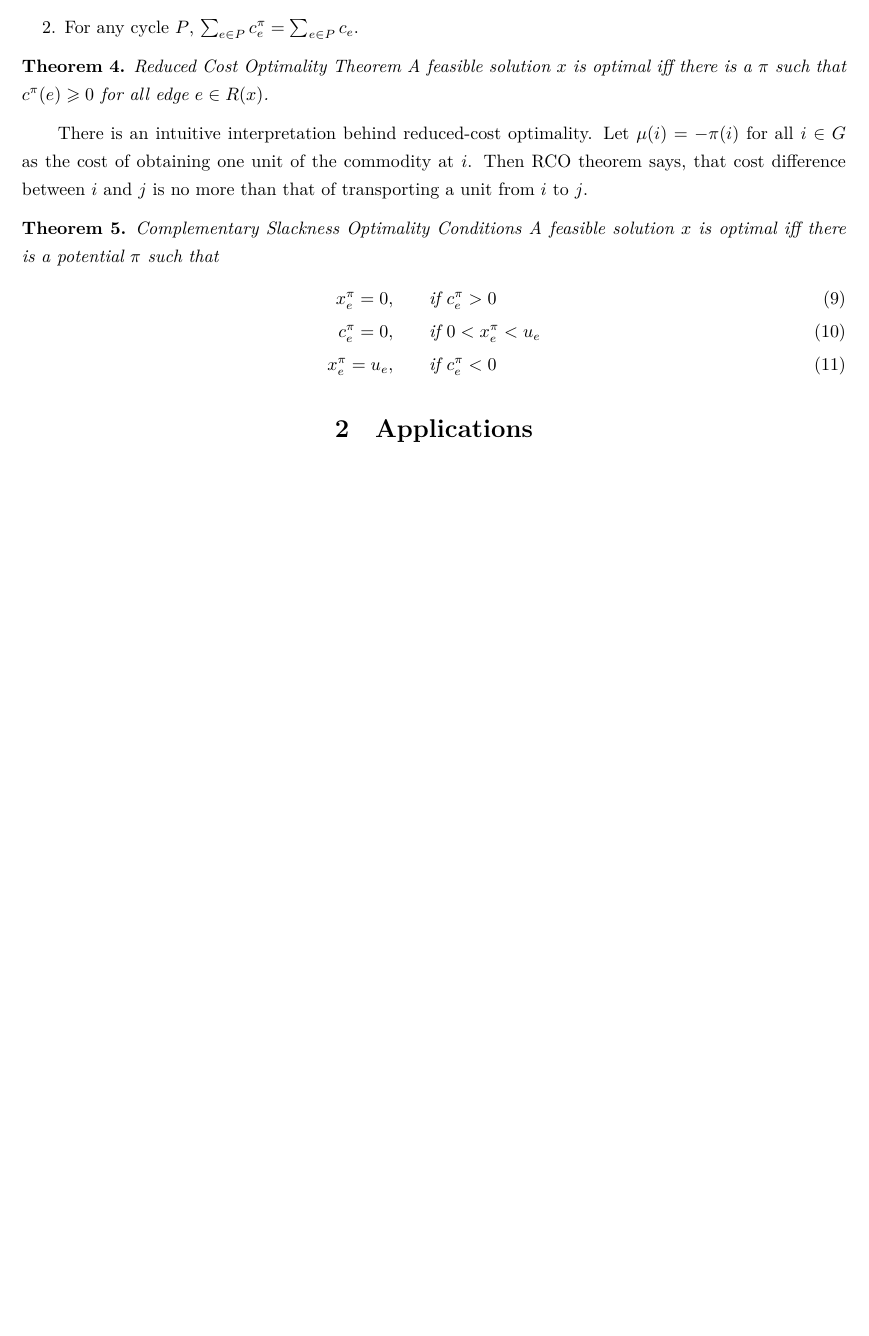
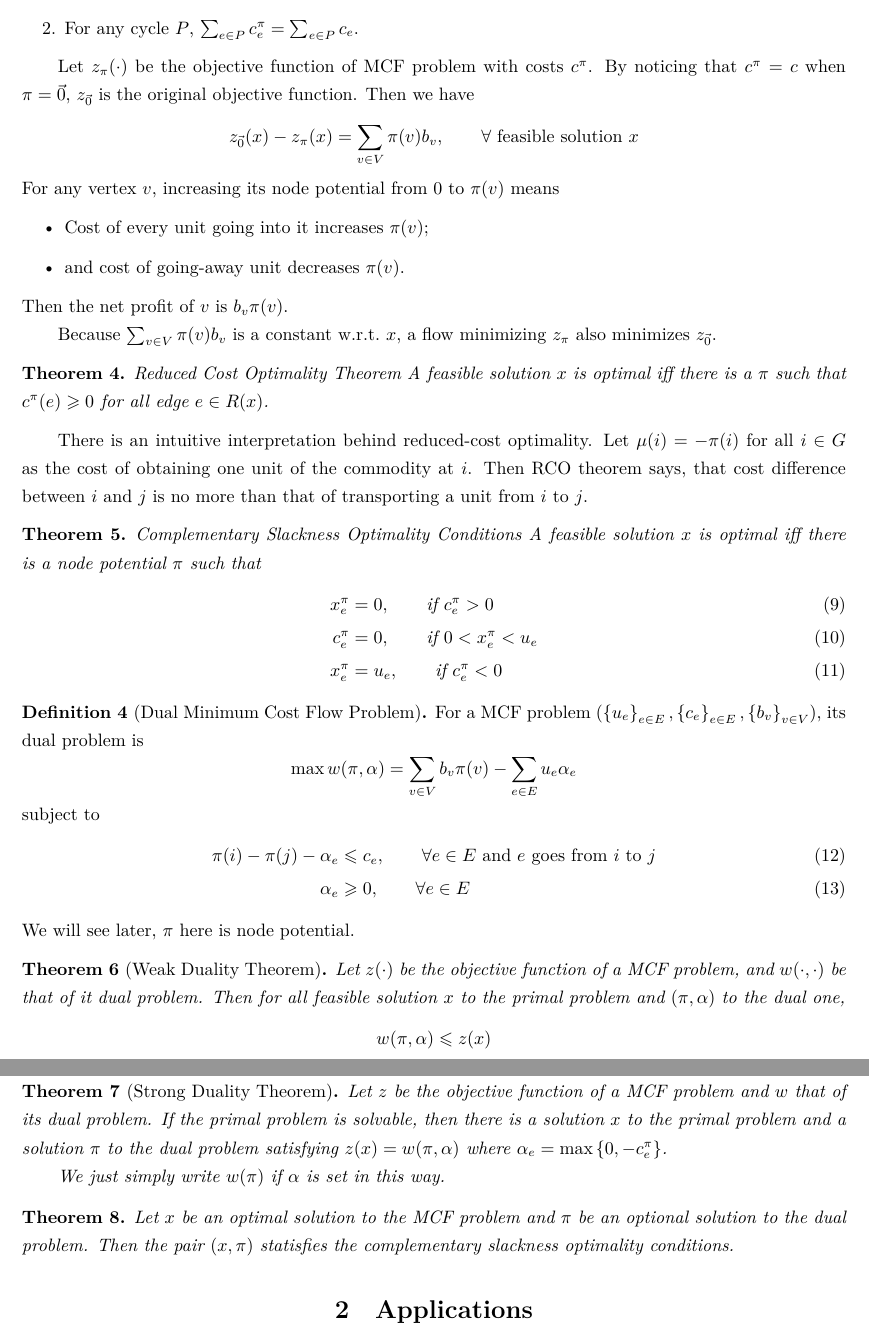
Before and after one commit to TimeExceed/mcf_notes, a LaTeX document (src/mcf.tex): part of page 3 of 4 before the commit and two parts of pages 3 and 4 of 5 after it, the two joined at a grey line, cut so that both start at the same text, the shorter picture padded with empty space. Compiled offline with XeLaTeX.

Commit message:
theory done

```diff
--- a/src/mcf.tex
+++ b/src/mcf.tex
@@ -126,6 +126,21 @@ These lemmas imply the following interesting theorem.
         \item For any path $P$ from $i$ to $j$, $\sum_{e\in P}c^\pi_e = \sum_{e\in P}c_e + \pi(j) - \pi(i)$.
         \item For any cycle $P$, $\sum_{e\in P}c^\pi_e = \sum_{e\in P} c_e$.
     \end{enumerate}
+
+    Let $z_\pi(\cdot)$ be the objective function of MCF problem with costs $c^\pi$.
+    By noticing that $c^\pi=c$ when $\pi=\vec{0}$, $z_{\vec{0}}$ is the original objective function.
+    Then we have
+    \[
+        z_{\vec{0}}(x)-z_\pi(x)=\sum_{v\in V}\pi(v)b_v, \qquad \forall\text{ feasible solution } x
+    \]
+    For any vertex $v$, increasing its node potential from $0$ to $\pi(v)$ means
+    \begin{itemize}
+        \item Cost of every unit going into it increases $\pi(v)$;
+        \item and cost of going-away unit decreases $\pi(v)$.
+    \end{itemize}
+    Then the net profit of $v$ is $b_v\pi(v)$.
+
+    Because $\sum_{v\in V}\pi(v)b_v$ is a constant w.r.t.\ $x$, a flow minimizing $z_\pi$ also minimizes $z_{\vec{0}}$.
 \end{definition}
 
 \begin{theorem}{Reduced Cost Optimality Theorem}
@@ -138,12 +153,48 @@ Then RCO theorem says, that cost difference between $i$ and $j$ is no more than
 
 \begin{theorem}{Complementary Slackness Optimality Conditions}
     A feasible solution $x$ is optimal iff
-    there is a potential $\pi$ such that
+    there is a node potential $\pi$ such that
     \begin{align}
-        x^\pi_e =0, &\qquad\text{if }c^\pi_e > 0\\
-        c^\pi_e = 0, &\qquad\text{if }0 < x^\pi_e < u_e\\
-        x^\pi_e = u_e, &\qquad\text{if }c^\pi_e < 0
+        x^\pi_e &=0, \qquad\text{if }c^\pi_e > 0\\
+        c^\pi_e &=0, \qquad\text{if }0 < x^\pi_e < u_e\\
+        x^\pi_e &=u_e, \qquad\text{if }c^\pi_e < 0
     \end{align}
+\end{theorem}
+
+\begin{definition}[Dual Minimum Cost Flow Problem]
+    For a MCF problem $(\brace{u_e}_{e\in E}, \brace{c_e}_{e\in E}, \brace{b_v}_{v\in V})$,
+    its dual problem is
+    \[
+        \max w(\pi, \alpha)=\sum_{v\in V}b_v\pi(v) - \sum_{e\in E}u_e\alpha_e
+    \]
+    subject to
+    \begin{align}
+        \pi(i) - \pi(j) - \alpha_e &\leq c_e, \qquad\forall e\in E\text{ and $e$ goes from $i$ to $j$}\\
+        \alpha_e&\geq 0, \qquad\forall e\in E
+    \end{align}
+    We will see later, $\pi$ here is node potential.
+\end{definition}
+
+\begin{theorem}[Weak Duality Theorem]
+    Let $z(\cdot)$ be the objective function of a MCF problem, and $w(\cdot, \cdot)$ be that of it dual problem.
+    Then for all feasible solution $x$ to the primal problem and $(\pi, \alpha)$ to the dual one,
+    \[
+        w(\pi,\alpha)\leq z(x)
+    \]
+\end{theorem}
+
+\begin{theorem}[Strong Duality Theorem]
+    Let $z$ be the objective function of a MCF problem and $w$ that of its dual problem.
+    If the primal problem is solvable,
+    then there is a solution $x$ to the primal problem and a solution $\pi$ to the dual problem satisfying
+    $z(x)=w(\pi, \alpha)$ where $\alpha_e = \max\brace{0, -c^\pi_e}$.
+
+    We just simply write $w(\pi)$ if $\alpha$ is set in this way.
+\end{theorem}
+
+\begin{theorem}
+    Let $x$ be an optimal solution to the MCF problem and $\pi$ be an optional solution to the dual problem.
+    Then the pair $(x, \pi)$ statisfies the complementary slackness optimality conditions.
 \end{theorem}
 
 \section{Applications}
```
Also changed, not shown: src/mcf.tex (6 more changed lines).
